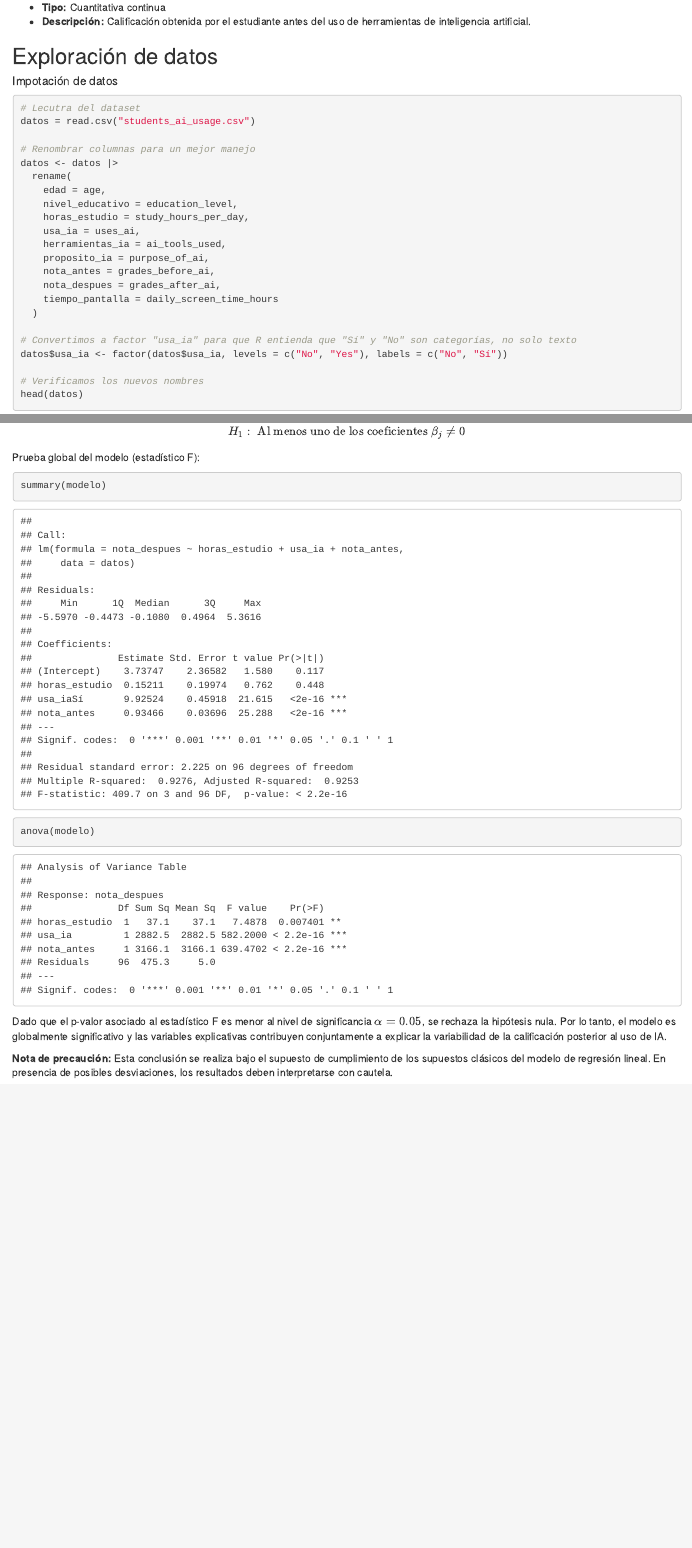
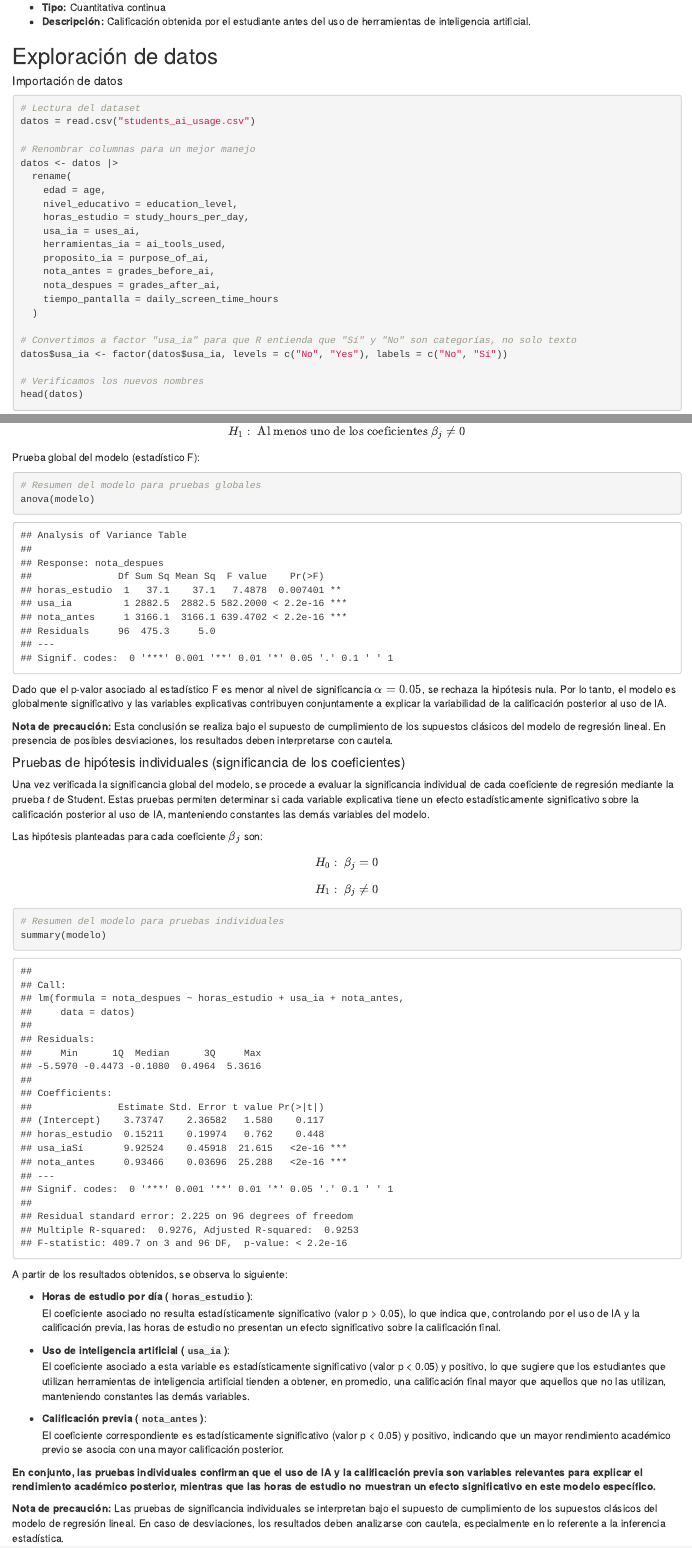
Before and after one commit to alashk28/REGRESION, an R Markdown document (TUTORIAL_REGRESIÓN.Rmd): the page in a window 1100 px wide, from 1350 px down, and a second part further down, joined at a grey line. Rendered offline with R 4.5, knitr and Pandoc, with nearby package versions; code that draws random numbers runs with fixed seeds of ours; some code elsewhere in the file could not run offline.

Commit message:
hipotesis individual

````diff
--- a/TUTORIAL_REGRESIÓN.Rmd
+++ b/TUTORIAL_REGRESIÓN.Rmd
@@ -72,10 +72,10 @@ b.  Origen del dataset: https://www.kaggle.com/datasets/aminasalamt/students-ai-
 library(dplyr)
 ```
 
-##### Impotación de datos
+##### Importación de datos
 
 ```{r}
-# Lecutra del dataset
+# Lectura del dataset
 datos = read.csv("students_ai_usage.csv")
 
 # Renombrar columnas para un mejor manejo
@@ -555,12 +555,45 @@ $$
 Prueba global del modelo (estadístico F):
 
 ```{r}
-
-summary(modelo)
+# Resumen del modelo para pruebas globales
 anova(modelo)
-
 ```
 
 Dado que el p-valor asociado al estadístico F es menor al nivel de significancia $\alpha = 0.05$, se rechaza la hipótesis nula. Por lo tanto, el modelo es globalmente significativo y las variables explicativas contribuyen conjuntamente a explicar la variabilidad de la calificación posterior al uso de IA.
 
 **Nota de precaución:** Esta conclusión se realiza bajo el supuesto de cumplimiento de los supuestos clásicos del modelo de regresión lineal. En presencia de posibles desviaciones, los resultados deben interpretarse con cautela.
+
+#### Pruebas de hipótesis individuales (significancia de los coeficientes)
+
+Una vez verificada la significancia global del modelo, se procede a evaluar la significancia individual de cada coeficiente de regresión mediante la prueba *t* de Student. Estas pruebas permiten determinar si cada variable explicativa tiene un efecto estadísticamente significativo sobre la calificación posterior al uso de IA, manteniendo constantes las demás variables del modelo.
+
+Las hipótesis planteadas para cada coeficiente $\beta_j$ son:
+
+$$
+H_0:\ \beta_j = 0
+$$
+
+$$
+H_1:\ \beta_j \neq 0
+$$
+
+```{r}
+# Resumen del modelo para pruebas individuales
+summary(modelo)
+
+```
+
+A partir de los resultados obtenidos, se observa lo siguiente:
+
+- **Horas de estudio por día (`horas_estudio`)**:
+  El coeficiente asociado no resulta estadísticamente significativo (valor p > 0.05), lo que indica que, controlando por el uso de IA y la calificación previa, las horas de estudio no presentan un efecto significativo sobre la calificación final.
+
+- **Uso de inteligencia artificial (`usa_ia`)**:
+  El coeficiente asociado a esta variable es estadísticamente significativo (valor p < 0.05) y positivo, lo que sugiere que los estudiantes que utilizan herramientas de inteligencia artificial tienden a obtener, en promedio, una calificación final mayor que aquellos que no las utilizan, manteniendo constantes las demás variables.
+
+- **Calificación previa (`nota_antes`)**:
+  El coeficiente correspondiente es estadísticamente significativo (valor p < 0.05) y positivo, indicando que un mayor rendimiento académico previo se asocia con una mayor calificación posterior.
+
+**En conjunto, las pruebas individuales confirman que el uso de IA y la calificación previa son variables relevantes para explicar el rendimiento académico posterior, mientras que las horas de estudio no muestran un efecto significativo en este modelo específico.**
+
+**Nota de precaución:** Las pruebas de significancia individuales se interpretan bajo el supuesto de cumplimiento de los supuestos clásicos del modelo de regresión lineal. En caso de desviaciones, los resultados deben analizarse con cautela, especialmente en lo referente a la inferencia estadística.
````
Also changed, not shown: TUTORIAL_REGRESIÓN.Rmd (6 more changed lines).
